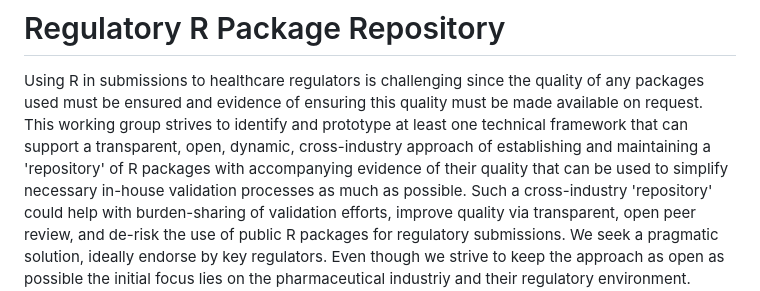
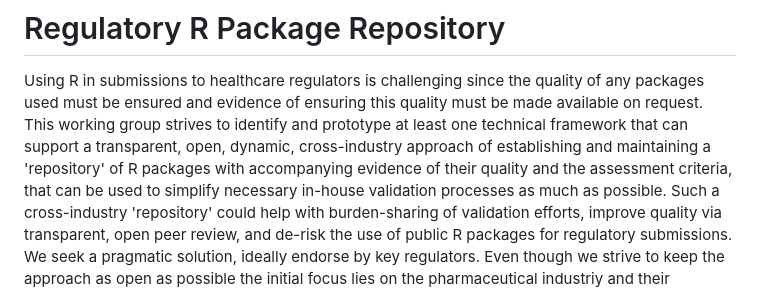
Before and after one commit to pharmaR/regulatory-r-repo-wg, a Markdown page: README.md, the part around the change. Drawn GitHub-style.

Commit message:
Update README.md
addressing Lars' comment

```diff
--- a/README.md
+++ b/README.md
@@ -6,7 +6,7 @@ quality must be made available on request.
 This working group strives to identify and prototype at least one technical
 framework that can support a transparent, open, dynamic, cross-industry approach
 of establishing and maintaining a 'repository' of R packages with
-accompanying evidence of their quality that can be used to simplify necessary
+accompanying evidence of their quality and the assessment criteria, that can be used to simplify necessary
 in-house validation processes as much as possible.
 Such a cross-industry 'repository' could help with burden-sharing of
 validation efforts, improve quality via transparent, open peer review, and
```
